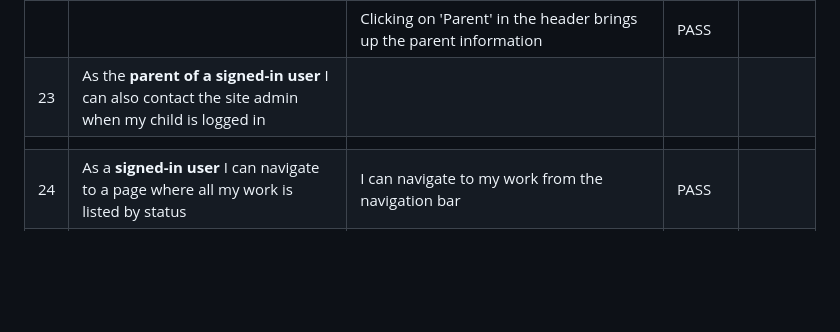
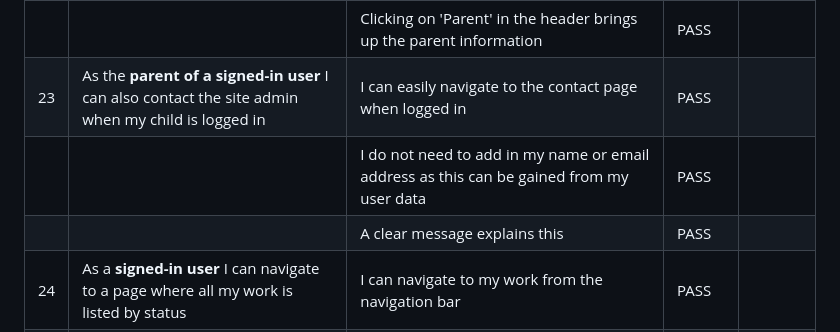
Before and after one commit to GeorginaCarlisle/inspiring-young-writers, a Markdown page: TESTING.md, the part around the change. Rendered like a GitHub page; blank space fills up the shorter version.

Commit message:
DOCS: Manual testing of user story 23

```diff
--- a/TESTING.md
+++ b/TESTING.md
@@ -114,8 +114,9 @@ The acceptance criteria for each user story has been checked on completion (1st
 | 21 | As a **signed-in user** I am informed when page link errors occur and provided with a link straight back to my account home page | When I am logged in the link from the 404 page takes me back to my account_home page | PASS | |
 | 22 | As the **parent of a signed-in user** I can also access the information for parents when my child is logged in | 'Parent' link is available when logged in as well as when not | PASS | |
 | | | Clicking on 'Parent' in the header brings up the parent information | PASS | |
-| 23 | As the **parent of a signed-in user** I can also contact the site admin when my child is logged in | | | |
-| | | | | |
+| 23 | As the **parent of a signed-in user** I can also contact the site admin when my child is logged in | I can easily navigate to the contact page when logged in | PASS | |
+| | | I do not need to add in my name or email address as this can be gained from my user data | PASS | |
+| | | A clear message explains this | PASS | |
 | 24 | As a **signed-in user** I can navigate to a page where all my work is listed by status | I can navigate to my work from the navigation bar | PASS | |
 | | | I can navigate to my work from a call to action button on my account home page | PASS | |
 | | | A title shows me that I am in the 'My Work' section of the platform | PASS | |
```
